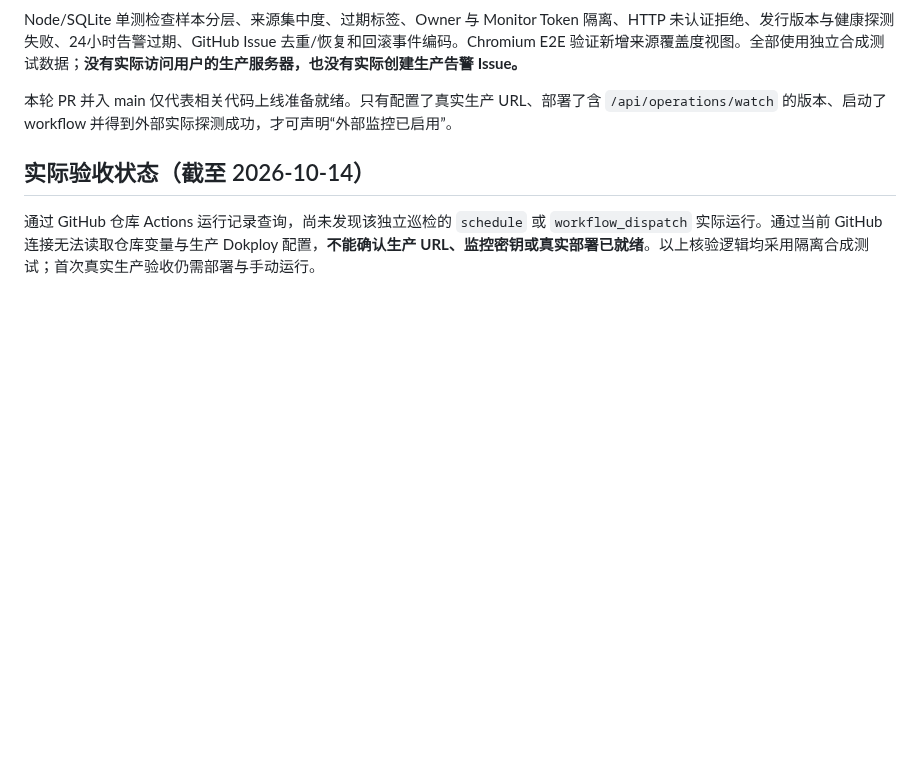
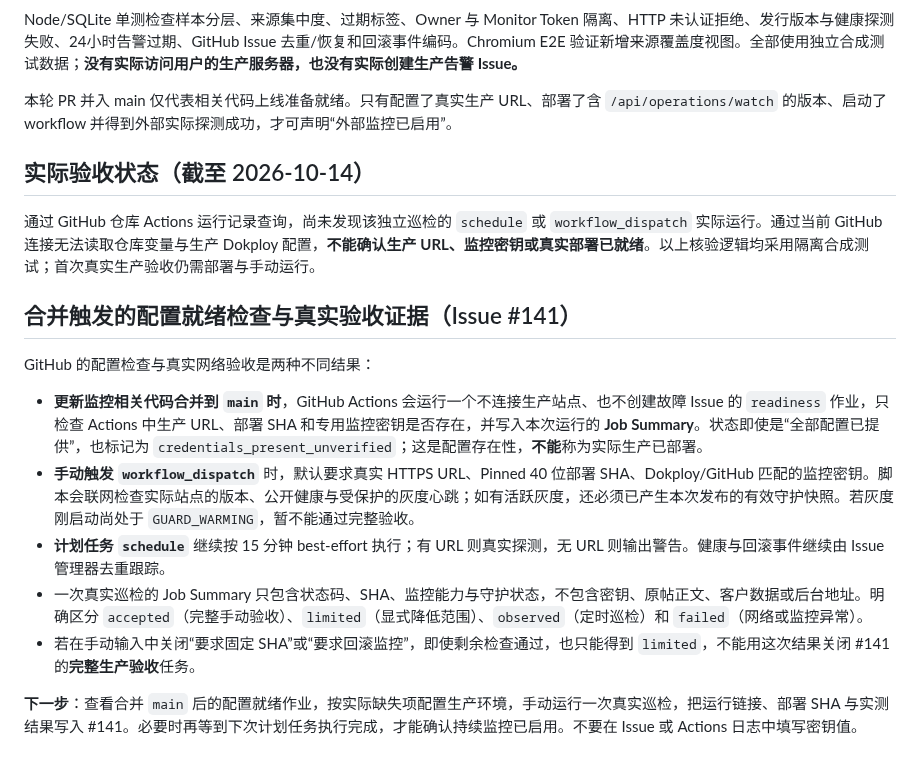
Before and after one commit to CavinHuang/opportunity-radar, a Markdown page: docs/EXTERNAL_PRODUCTION_WATCH.md, the part around the change. GitHub-like rendering; blank space fills up the shorter version.

Commit message:
docs: distinguish config-presence run from real production acceptance with auditable workflow summary

```diff
--- a/docs/EXTERNAL_PRODUCTION_WATCH.md
+++ b/docs/EXTERNAL_PRODUCTION_WATCH.md
@@ -44,3 +44,16 @@ Node/SQLite 单测检查样本分层、来源集中度、过期标签、Owner
 ## 实际验收状态（截至 2026-10-14）
 
 通过 GitHub 仓库 Actions 运行记录查询，尚未发现该独立巡检的 `schedule` 或 `workflow_dispatch` 实际运行。通过当前 GitHub 连接无法读取仓库变量与生产 Dokploy 配置，**不能确认生产 URL、监控密钥或真实部署已就绪**。以上核验逻辑均采用隔离合成测试；首次真实生产验收仍需部署与手动运行。
+
+
+## 合并触发的配置就绪检查与真实验收证据（Issue #141）
+
+GitHub 的配置检查与真实网络验收是两种不同结果：
+
+- **更新监控相关代码合并到 `main` 时**，GitHub Actions 会运行一个不连接生产站点、也不创建故障 Issue 的 `readiness` 作业，只检查 Actions 中生产 URL、部署 SHA 和专用监控密钥是否存在，并写入本次运行的 **Job Summary**。状态即使是“全部配置已提供”，也标记为 `credentials_present_unverified`；这是配置存在性，**不能**称为实际生产已部署。
+- **手动触发 `workflow_dispatch`** 时，默认要求真实 HTTPS URL、Pinned 40 位部署 SHA、Dokploy/GitHub 匹配的监控密钥。脚本会联网检查实际站点的版本、公开健康与受保护的灰度心跳；如有活跃灰度，还必须已产生本次发布的有效守护快照。若灰度刚启动尚处于 `GUARD_WARMING`，暂不能通过完整验收。
+- **计划任务 `schedule`** 继续按 15 分钟 best-effort 执行；有 URL 则真实探测，无 URL 则输出警告。健康与回滚事件继续由 Issue 管理器去重跟踪。
+- 一次真实巡检的 Job Summary 只包含状态码、SHA、监控能力与守护状态，不包含密钥、原帖正文、客户数据或后台地址。明确区分 `accepted`（完整手动验收）、`limited`（显式降低范围）、`observed`（定时巡检）和 `failed`（网络或监控异常）。
+- 若在手动输入中关闭“要求固定 SHA”或“要求回滚监控”，即使剩余检查通过，也只能得到 `limited`，不能用这次结果关闭 #141 的**完整生产验收**任务。
+
+**下一步**：查看合并 `main` 后的配置就绪作业，按实际缺失项配置生产环境，手动运行一次真实巡检，把运行链接、部署 SHA 与实测结果写入 #141。必要时再等到下次计划任务执行完成，才能确认持续监控已启用。不要在 Issue 或 Actions 日志中填写密钥值。
```
